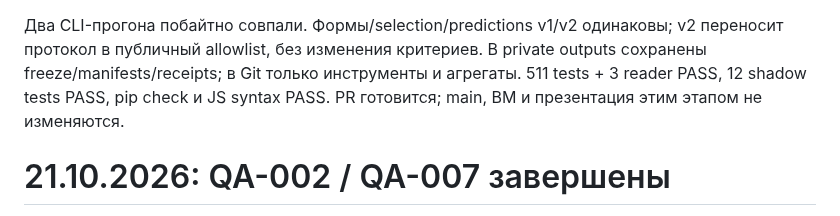
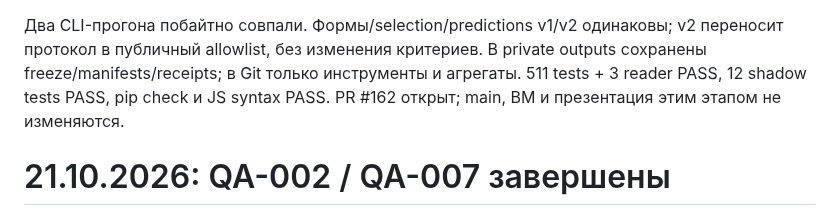
Before and after one commit to CRUDoshleps/GoodsAI, a Markdown page: docs/PROJECT_STATUS.md, the part around the change. GitHub-like rendering.

```diff
--- a/docs/PROJECT_STATUS.md
+++ b/docs/PROJECT_STATUS.md
@@ -17,7 +17,7 @@ catalog 1 513 TP / 2 mismatch, 10 unknown / 3 conflict. Это не human precis
 v2 переносит протокол в публичный allowlist, без изменения критериев. В private
 outputs сохранены freeze/manifests/receipts; в Git только инструменты и агрегаты.
 511 tests + 3 reader PASS, 12 shadow tests PASS, pip check и JS syntax PASS.
-PR готовится; main, ВМ и презентация этим этапом не изменяются.
+PR #162 открыт; main, ВМ и презентация этим этапом не изменяются.
 
 # 21.10.2026: QA-002 / QA-007 завершены
 
```
Also changed, not shown: TASKS.md (+1 -1 lines).
